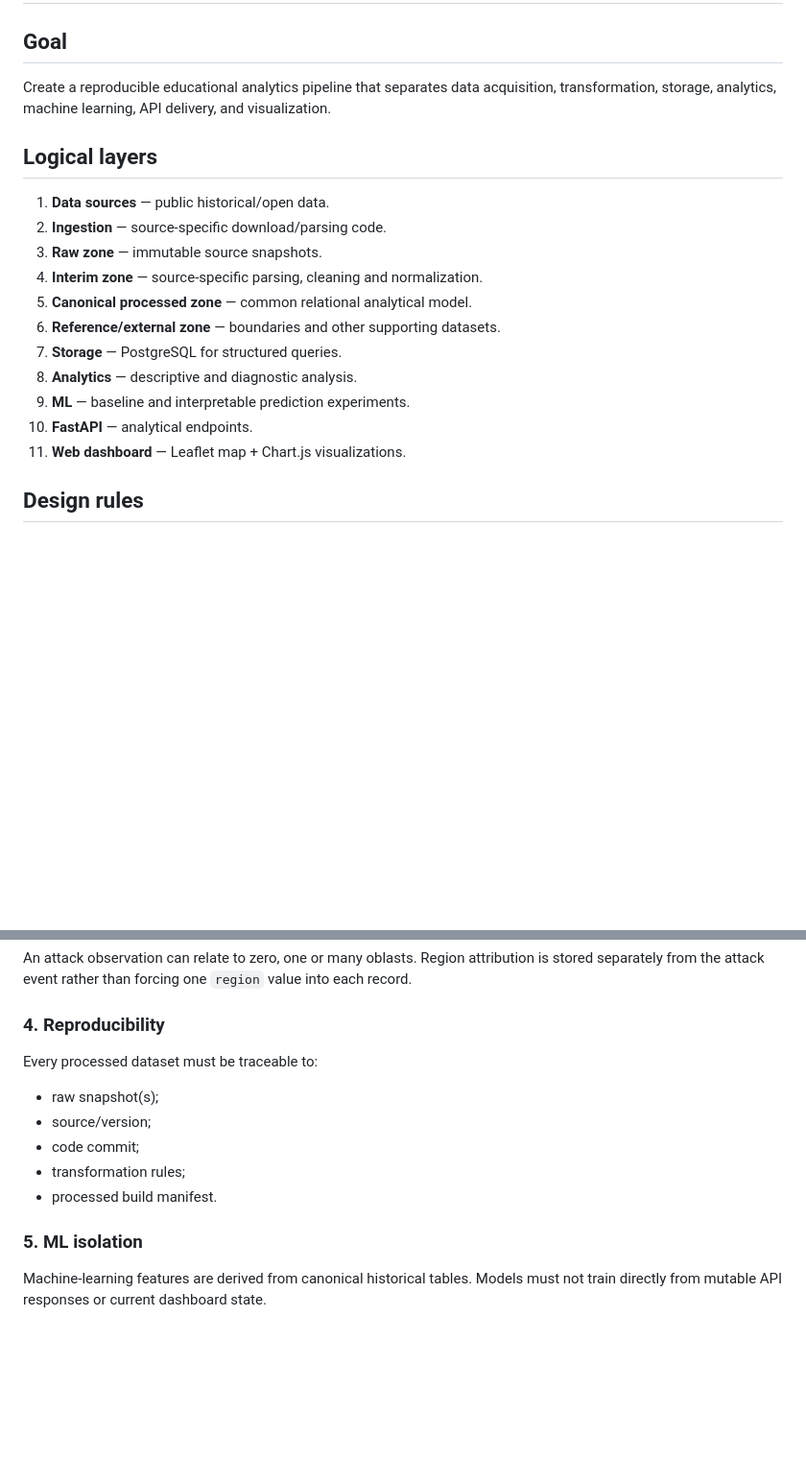
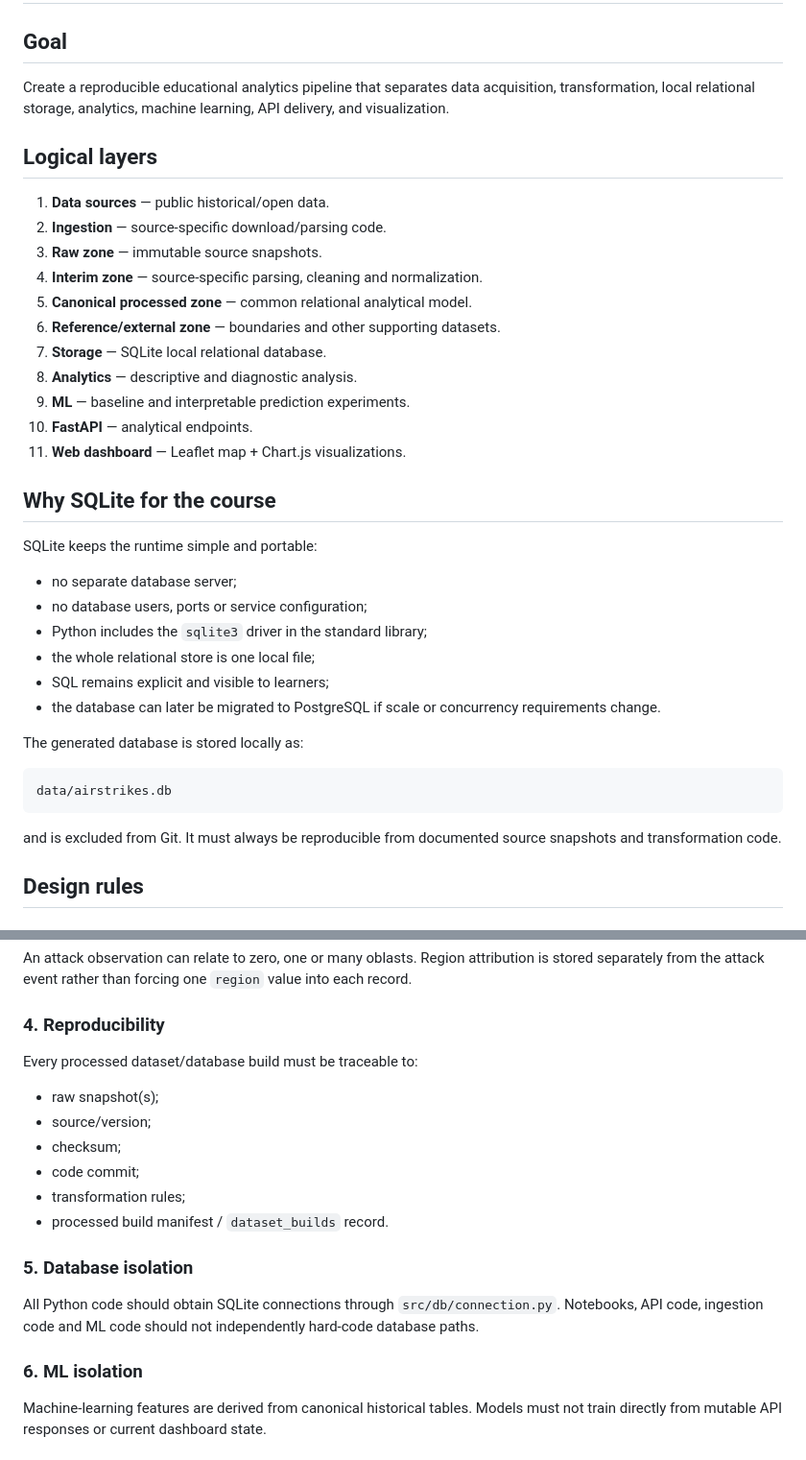
Before and after one commit to RomanMykolaichuk/Course_AI-2026_2_14, a Markdown page: docs/architecture.md, 2 parts joined by grey strips. Shown at 96% size. GitHub-like rendering; blank space fills up the shorter version.

````diff
--- a/docs/architecture.md
+++ b/docs/architecture.md
@@ -2,7 +2,7 @@
 
 ## Goal
 
-Create a reproducible educational analytics pipeline that separates data acquisition, transformation, storage, analytics, machine learning, API delivery, and visualization.
+Create a reproducible educational analytics pipeline that separates data acquisition, transformation, local relational storage, analytics, machine learning, API delivery, and visualization.
 
 ## Logical layers
 
@@ -12,11 +12,30 @@ Create a reproducible educational analytics pipeline that separates data acquisi
 4. **Interim zone** — source-specific parsing, cleaning and normalization.
 5. **Canonical processed zone** — common relational analytical model.
 6. **Reference/external zone** — boundaries and other supporting datasets.
-7. **Storage** — PostgreSQL for structured queries.
+7. **Storage** — SQLite local relational database.
 8. **Analytics** — descriptive and diagnostic analysis.
 9. **ML** — baseline and interpretable prediction experiments.
 10. **FastAPI** — analytical endpoints.
 11. **Web dashboard** — Leaflet map + Chart.js visualizations.
+
+## Why SQLite for the course
+
+SQLite keeps the runtime simple and portable:
+
+- no separate database server;
+- no database users, ports or service configuration;
+- Python includes the `sqlite3` driver in the standard library;
+- the whole relational store is one local file;
+- SQL remains explicit and visible to learners;
+- the database can later be migrated to PostgreSQL if scale or concurrency requirements change.
+
+The generated database is stored locally as:
+
+```text
+data/airstrikes.db
+```
+
+and is excluded from Git. It must always be reproducible from documented source snapshots and transformation code.
 
 ## Design rules
 
@@ -34,15 +53,20 @@ An attack observation can relate to zero, one or many oblasts. Region attributio
 
 ### 4. Reproducibility
 
-Every processed dataset must be traceable to:
+Every processed dataset/database build must be traceable to:
 
 - raw snapshot(s);
 - source/version;
+- checksum;
 - code commit;
 - transformation rules;
-- processed build manifest.
+- processed build manifest / `dataset_builds` record.
 
-### 5. ML isolation
+### 5. Database isolation
+
+All Python code should obtain SQLite connections through `src/db/connection.py`. Notebooks, API code, ingestion code and ML code should not independently hard-code database paths.
+
+### 6. ML isolation
 
 Machine-learning features are derived from canonical historical tables. Models must not train directly from mutable API responses or current dashboard state.
 
````
Also changed, not shown: other parts of docs/architecture.md (+41 -11 lines).
